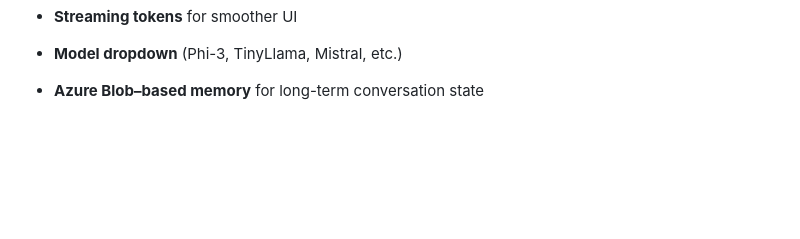
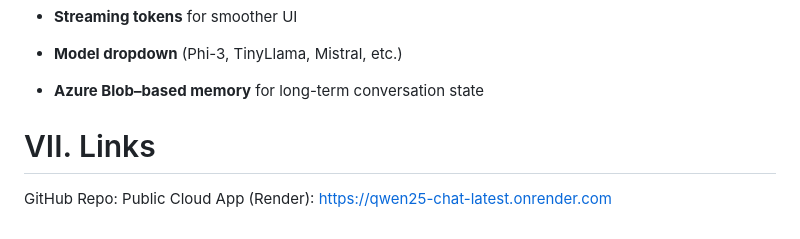
Before and after one commit to Vienlendank/final-case-study, a Markdown page: README.md, the part around one of its changes. GitHub-like rendering; blank space fills up the shorter version.

Commit message:
Update README with architecture diagram and links
Added architecture diagram and links to README.

```diff
--- a/README.md
+++ b/README.md
@@ -192,3 +194,7 @@ Planned improvements:
 - **Model dropdown** (Phi-3, TinyLlama, Mistral, etc.)
 
 - **Azure Blob–based memory** for long-term conversation state
+
+# VII. Links
+GitHub Repo: [<INSERT-REPO-URL>](https://github.com/Vienlendank/final-case-study)
+Public Cloud App (Render): https://qwen25-chat-latest.onrender.com
```
Also changed, not shown: other parts of README.md (+2 -0 lines).
